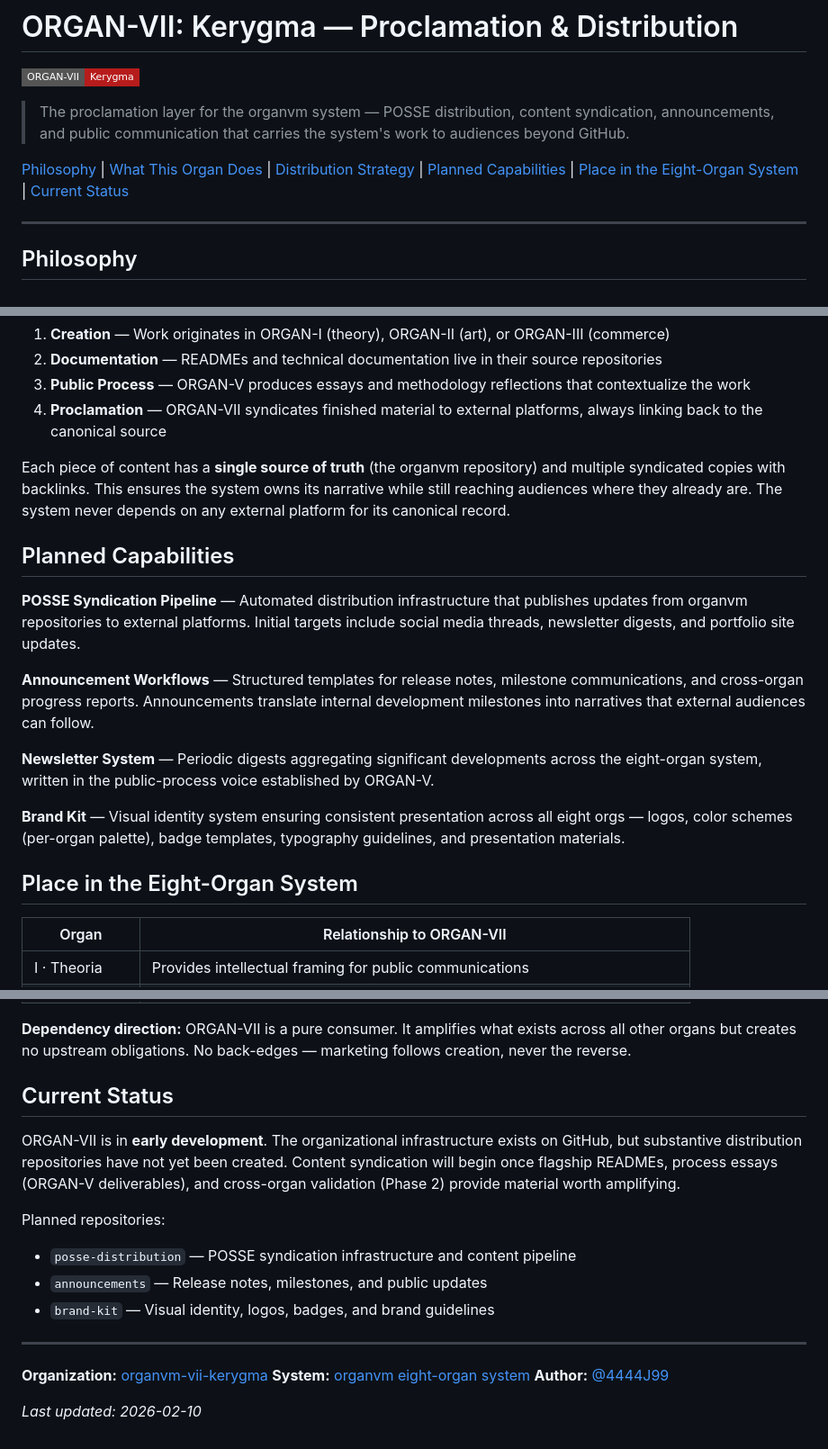
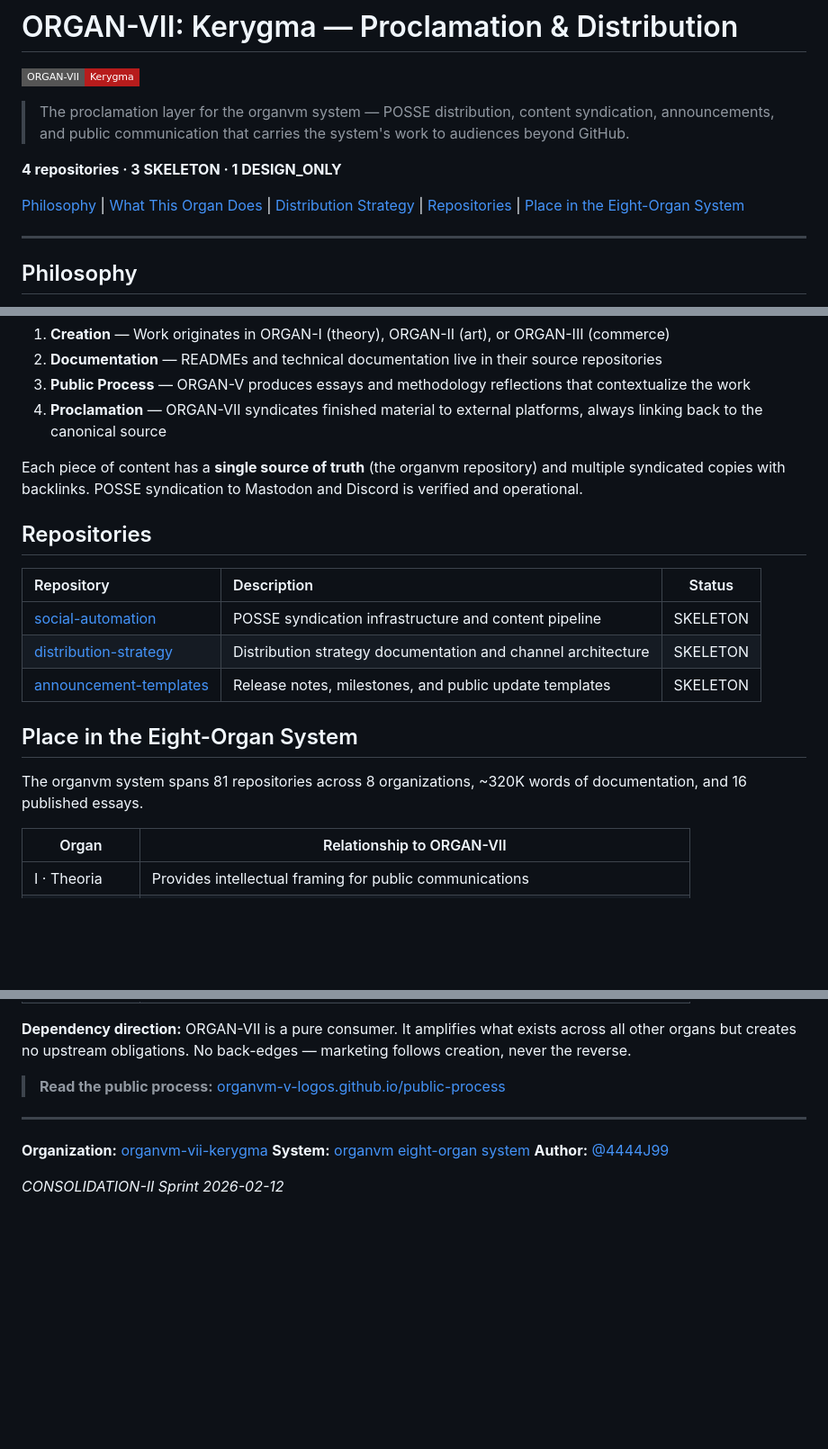
Before and after one commit to organvm/dot-github--kerygma, a Markdown page: profile/README.md, 3 parts joined by grey strips. Shown at 90% size. Drawn GitHub-style; badges without logos; blank space fills up the shorter version.

Commit message:
docs: update org profile with CONSOLIDATION-II metrics

```diff
--- a/profile/README.md
+++ b/profile/README.md
@@ -4,7 +4,9 @@
 
 > The proclamation layer for the organvm system — POSSE distribution, content syndication, announcements, and public communication that carries the system's work to audiences beyond GitHub.
 
-[Philosophy](#philosophy) | [What This Organ Does](#what-this-organ-does) | [Distribution Strategy](#distribution-strategy) | [Planned Capabilities](#planned-capabilities) | [Place in the Eight-Organ System](#place-in-the-eight-organ-system) | [Current Status](#current-status)
+**4 repositories · 3 SKELETON · 1 DESIGN_ONLY**
+
+[Philosophy](#philosophy) | [What This Organ Does](#what-this-organ-does) | [Distribution Strategy](#distribution-strategy) | [Repositories](#repositories) | [Place in the Eight-Organ System](#place-in-the-eight-organ-system)
 
 ---
 
@@ -34,19 +36,19 @@ ORGAN-VII implements a **POSSE strategy** — Publish on Own Site, Syndicate Els
 3. **Public Process** — ORGAN-V produces essays and methodology reflections that contextualize the work
 4. **Proclamation** — ORGAN-VII syndicates finished material to external platforms, always linking back to the canonical source
 
-Each piece of content has a **single source of truth** (the organvm repository) and multiple syndicated copies with backlinks. This ensures the system owns its narrative while still reaching audiences where they already are. The system never depends on any external platform for its canonical record.
+Each piece of content has a **single source of truth** (the organvm repository) and multiple syndicated copies with backlinks. POSSE syndication to Mastodon and Discord is verified and operational.
 
-## Planned Capabilities
+## Repositories
 
-**POSSE Syndication Pipeline** — Automated distribution infrastructure that publishes updates from organvm repositories to external platforms. Initial targets include social media threads, newsletter digests, and portfolio site updates.
-
-**Announcement Workflows** — Structured templates for release notes, milestone communications, and cross-organ progress reports. Announcements translate internal development milestones into narratives that external audiences can follow.
-
-**Newsletter System** — Periodic digests aggregating significant developments across the eight-organ system, written in the public-process voice established by ORGAN-V.
-
-**Brand Kit** — Visual identity system ensuring consistent presentation across all eight orgs — logos, color schemes (per-organ palette), badge templates, typography guidelines, and presentation materials.
+| Repository | Description | Status |
+|:-----------|:------------|:------:|
+| [social-automation](https://github.com/organvm-vii-kerygma/social-automation) | POSSE syndication infrastructure and content pipeline | SKELETON |
+| [distribution-strategy](https://github.com/organvm-vii-kerygma/distribution-strategy) | Distribution strategy documentation and channel architecture | SKELETON |
+| [announcement-templates](https://github.com/organvm-vii-kerygma/announcement-templates) | Release notes, milestones, and public update templates | SKELETON |
 
 ## Place in the Eight-Organ System
+
+The organvm system spans 81 repositories across 8 organizations, ~320K words of documentation, and 16 published essays.
 
 | Organ | Relationship to ORGAN-VII |
 |-------|---------------------------|
@@ -61,14 +63,7 @@ Each piece of content has a **single source of truth** (the organvm repository)
 
 **Dependency direction:** ORGAN-VII is a pure consumer. It amplifies what exists across all other organs but creates no upstream obligations. No back-edges — marketing follows creation, never the reverse.
 
-## Current Status
-
-ORGAN-VII is in **early development**. The organizational infrastructure exists on GitHub, but substantive distribution repositories have not yet been created. Content syndication will begin once flagship READMEs, process essays (ORGAN-V deliverables), and cross-organ validation (Phase 2) provide material worth amplifying.
-
-Planned repositories:
-- `posse-distribution` — POSSE syndication infrastructure and content pipeline
-- `announcements` — Release notes, milestones, and public updates
-- `brand-kit` — Visual identity, logos, badges, and brand guidelines
+> **Read the public process:** [organvm-v-logos.github.io/public-process](https://organvm-v-logos.github.io/public-process/)
 
 ---
 
@@ -76,4 +71,4 @@ Planned repositories:
 **System:** [organvm eight-organ system](https://github.com/meta-organvm)
 **Author:** [@4444J99](https://github.com/4444J99)
 
-*Last updated: 2026-02-10*
+*CONSOLIDATION-II Sprint 2026-02-12*
```
